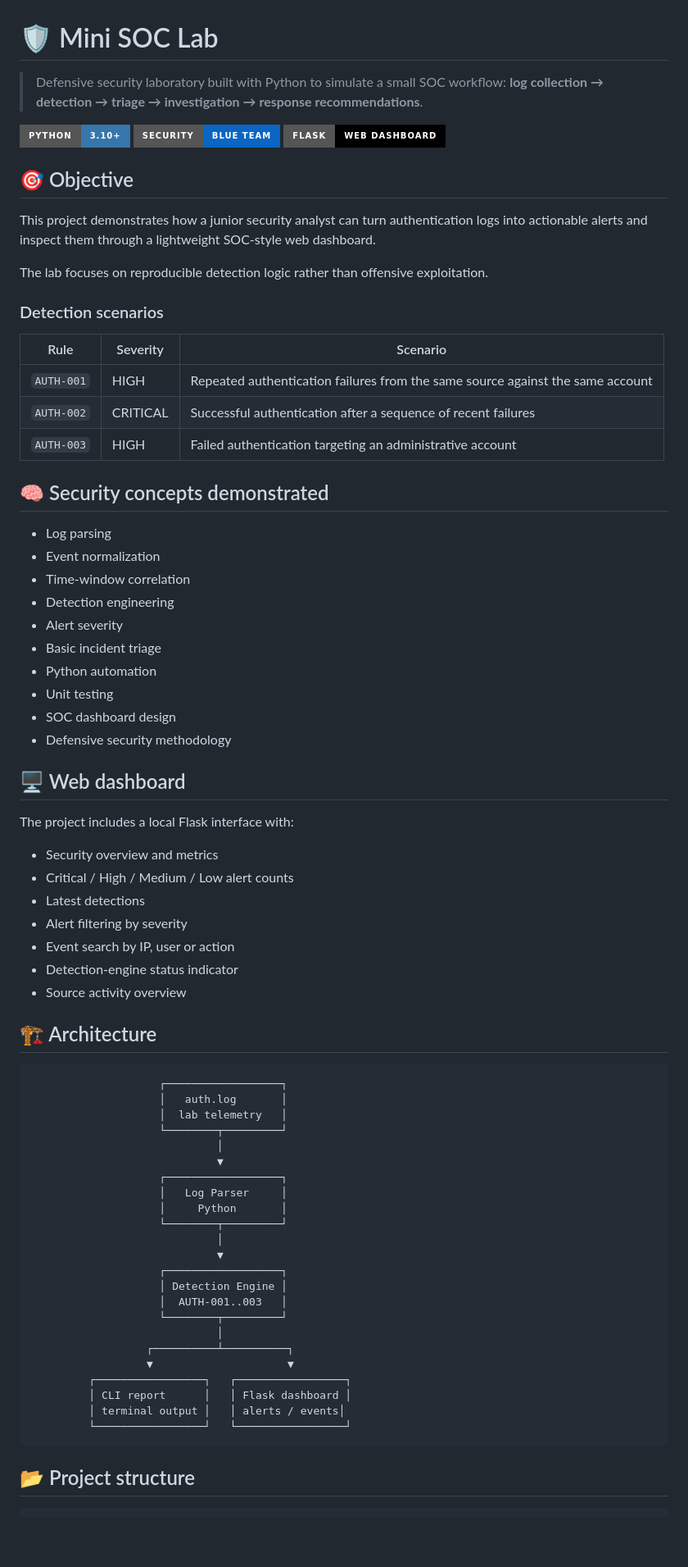
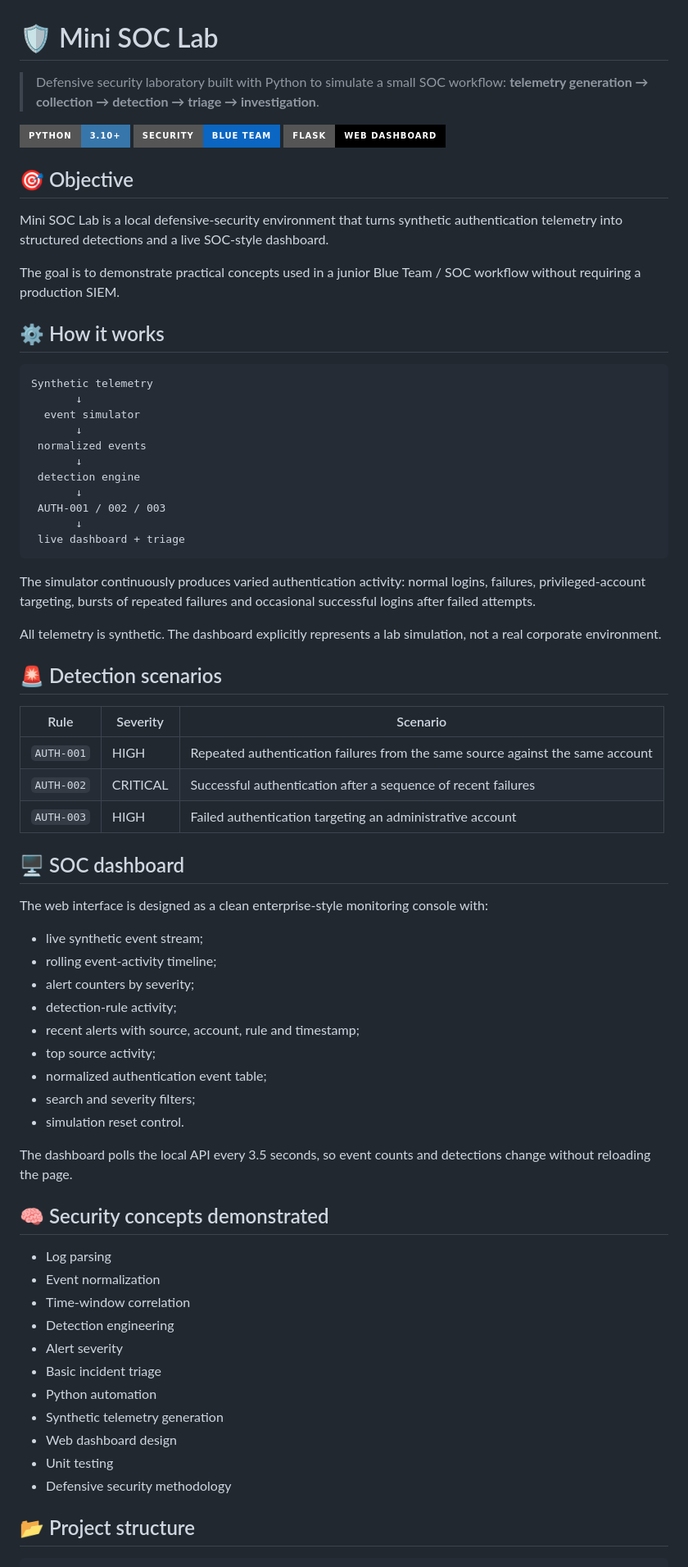
Before and after one commit to hotplug1n/mini-soc-lab, a Markdown page: README.md, the part around one of its changes. Shown at 82% size. Rendered like a GitHub page; badges without logos; blank space fills up the shorter version.

Commit message:
docs: document live synthetic SOC dashboard

````diff
--- a/README.md
+++ b/README.md
@@ -1,6 +1,6 @@
 # 🛡️ Mini SOC Lab
 
-> Defensive security laboratory built with Python to simulate a small SOC workflow: **log collection → detection → triage → investigation → response recommendations**.
+> Defensive security laboratory built with Python to simulate a small SOC workflow: **telemetry generation → collection → detection → triage → investigation**.
 
 [![Python](https://img.shields.io/badge/Python-3.10%2B-3776AB?style=for-the-badge&logo=python&logoColor=white)](https://www.python.org/)
 [![Security](https://img.shields.io/badge/Security-Blue%20Team-0A66C2?style=for-the-badge&logo=shield&logoColor=white)](https://github.com/hotplug1n)
@@ -8,17 +8,53 @@
 
 ## 🎯 Objective
 
-This project demonstrates how a junior security analyst can turn authentication logs into actionable alerts and inspect them through a lightweight SOC-style web dashboard.
+Mini SOC Lab is a local defensive-security environment that turns synthetic authentication telemetry into structured detections and a live SOC-style dashboard.
 
-The lab focuses on reproducible detection logic rather than offensive exploitation.
+The goal is to demonstrate practical concepts used in a junior Blue Team / SOC workflow without requiring a production SIEM.
 
-### Detection scenarios
+## ⚙️ How it works
+
+```text
+Synthetic telemetry
+       ↓
+  event simulator
+       ↓
+ normalized events
+       ↓
+ detection engine
+       ↓
+ AUTH-001 / 002 / 003
+       ↓
+ live dashboard + triage
+```
+
+The simulator continuously produces varied authentication activity: normal logins, failures, privileged-account targeting, bursts of repeated failures and occasional successful logins after failed attempts.
+
+All telemetry is synthetic. The dashboard explicitly represents a lab simulation, not a real corporate environment.
+
+## 🚨 Detection scenarios
 
 | Rule | Severity | Scenario |
 |---|---|---|
 | `AUTH-001` | HIGH | Repeated authentication failures from the same source against the same account |
 | `AUTH-002` | CRITICAL | Successful authentication after a sequence of recent failures |
 | `AUTH-003` | HIGH | Failed authentication targeting an administrative account |
+
+## 🖥️ SOC dashboard
+
+The web interface is designed as a clean enterprise-style monitoring console with:
+
+- live synthetic event stream;
+- rolling event-activity timeline;
+- alert counters by severity;
+- detection-rule activity;
+- recent alerts with source, account, rule and timestamp;
+- top source activity;
+- normalized authentication event table;
+- search and severity filters;
+- simulation reset control.
+
+The dashboard polls the local API every 3.5 seconds, so event counts and detections change without reloading the page.
 
 ## 🧠 Security concepts demonstrated
 
@@ -29,49 +65,10 @@ The lab focuses on reproducible detection logic rather than offensive exploitati
 - Alert severity
 - Basic incident triage
 - Python automation
+- Synthetic telemetry generation
+- Web dashboard design
 - Unit testing
-- SOC dashboard design
 - Defensive security methodology
-
-## 🖥️ Web dashboard
-
-The project includes a local Flask interface with:
-
-- Security overview and metrics
-- Critical / High / Medium / Low alert counts
-- Latest detections
-- Alert filtering by severity
-- Event search by IP, user or action
-- Detection-engine status indicator
-- Source activity overview
-
-## 🏗️ Architecture
-
-```text
-                    ┌──────────────────┐
-                    │   auth.log       │
-                    │  lab telemetry   │
-                    └────────┬─────────┘
-                             │
-                             ▼
-                    ┌──────────────────┐
-                    │   Log Parser     │
-                    │     Python       │
-                    └────────┬─────────┘
-                             │
-                             ▼
-                    ┌──────────────────┐
-                    │ Detection Engine │
-                    │  AUTH-001..003   │
-                    └────────┬─────────┘
-                             │
-                  ┌──────────┴──────────┐
-                  ▼                     ▼
-         ┌─────────────────┐   ┌─────────────────┐
-         │ CLI report      │   │ Flask dashboard │
-         │ terminal output │   │ alerts / events│
-         └─────────────────┘   └─────────────────┘
-```
 
 ## 📂 Project structure
 
````
Also changed, not shown: other parts of README.md (+19 -28 lines).
